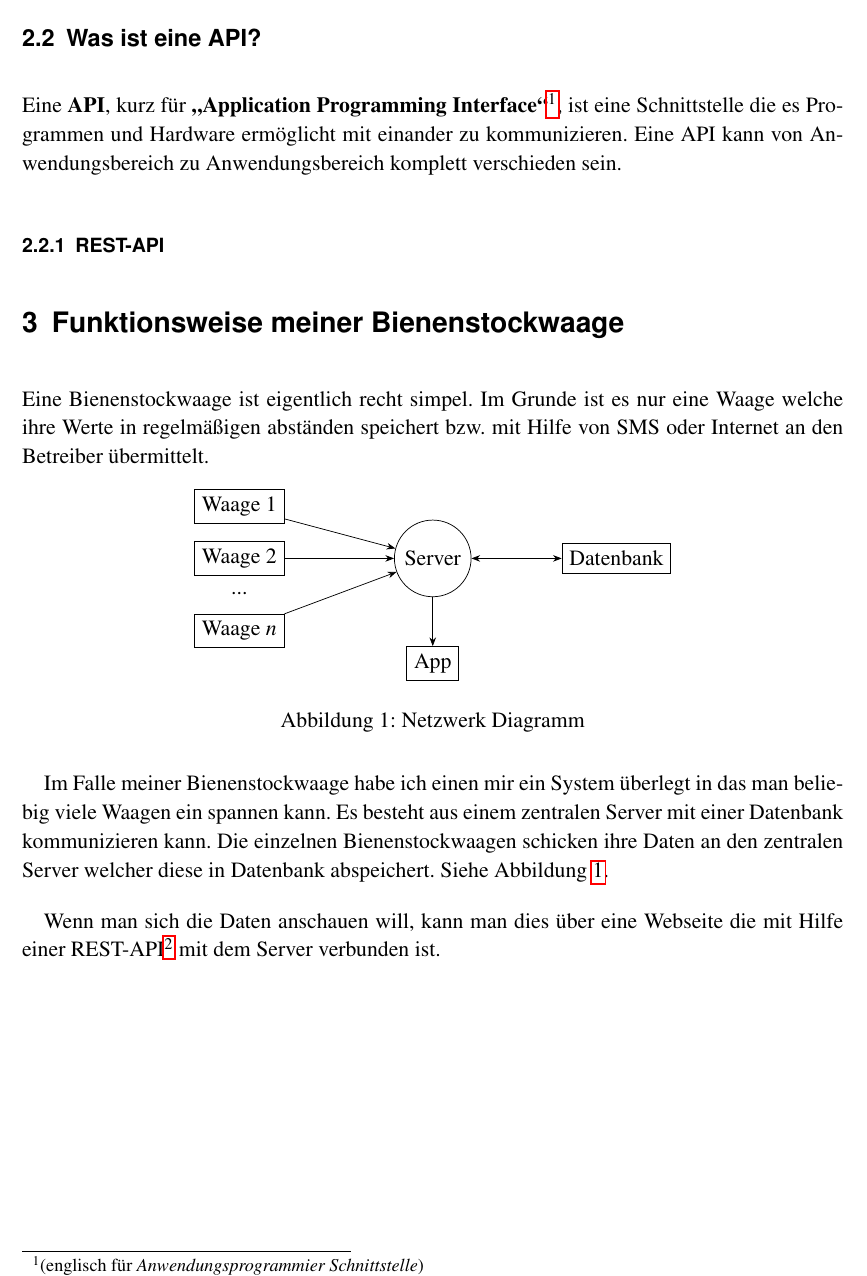
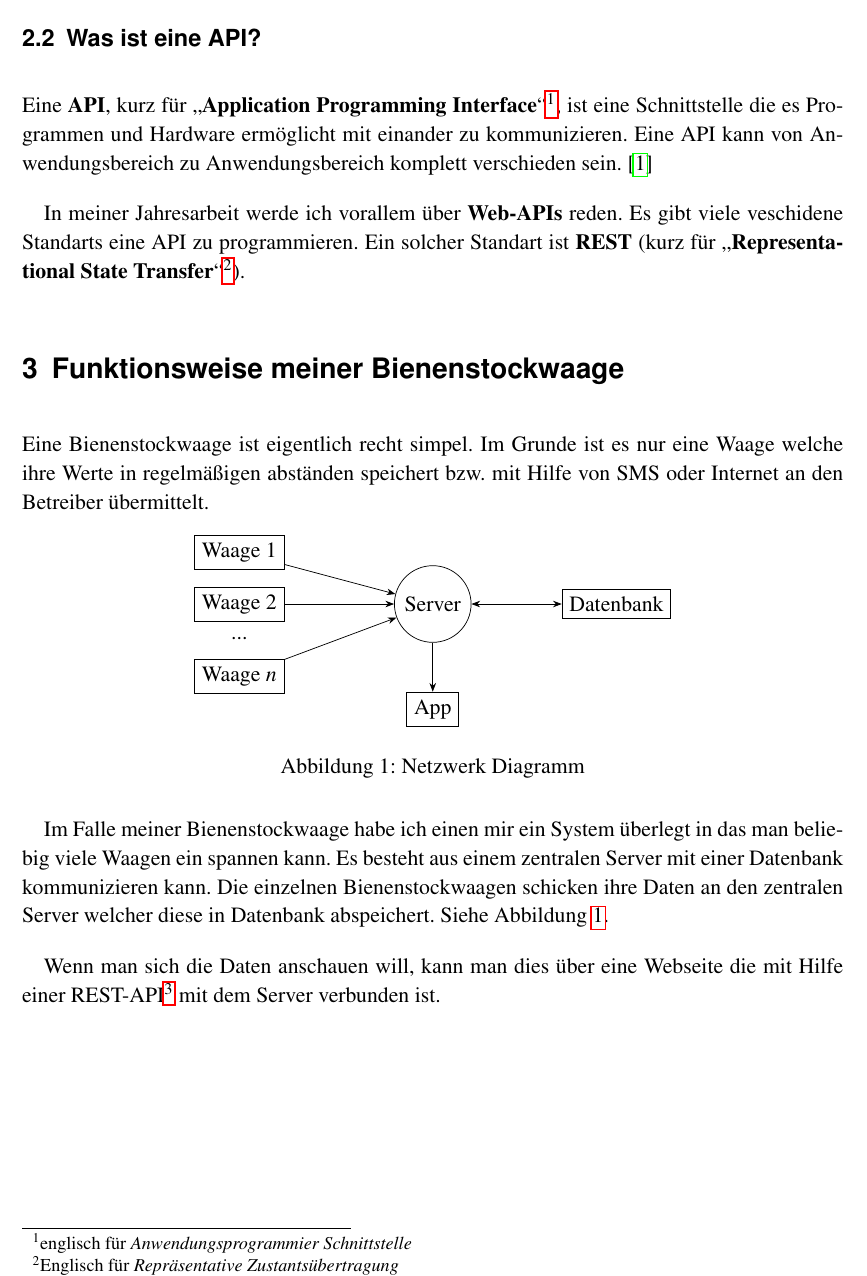
Before and after one commit to jasperspahl/jahresarbeit2020, a LaTeX document (latex/index.tex): part of page 4 of 5, cut so that both start at the same text. Compiled offline with pdfLaTeX.

Commit message:
Worked on section API in latex/index.tex

```diff
--- a/latex/index.tex
+++ b/latex/index.tex
@@ -105,14 +104,15 @@ Ein \textbf{Hard\-ware-Ser\-ver}, auch \textit{Host} genannt, definiert sich dad
 Selbst einen modernen Kühlschrank kann man heute zu tage als Server bezeichnen solange er eine Serversoftware benutzt um z.B. dir zu zeigen was du alles bei deinem nächsten Einkauf mitbringen musst.
 
 % Was ist eine API {{{2
-\subsection{Was ist eine API?}
+\subsection{Was ist eine API?}\label{sec:api}
 
-Eine \textbf{API}, kurz für \textbf{\enquote{Application Programming Interface}}\footnote{(englisch für \textit{Anwendungsprogrammier Schnittstelle})}, ist eine Schnittstelle die es Programmen und Hardware ermöglicht mit einander zu kommunizieren.
-Eine API kann von Anwendungsbereich zu Anwendungsbereich komplett verschieden sein.
+Eine \textbf{API}, kurz für \enquote{\textbf{Application Programming Interface}}\footnote{englisch für \textit{Anwendungsprogrammier Schnittstelle}}, ist eine Schnittstelle die es Programmen und Hardware ermöglicht mit einander zu kommunizieren.
+Eine API kann von Anwendungsbereich zu Anwendungsbereich komplett verschieden sein.~\cite{GSApi}
 
+In meiner Jahresarbeit werde ich vorallem über \textbf{Web-APIs} reden.
+Es gibt viele veschidene Standarts eine API zu programmieren.
+Ein solcher Standart ist \textbf{REST} (kurz für \enquote{\textbf{Representational State Transfer}}\footnote{Englisch für \textit{Repräsentative Zustantsübertragung}}).
 
-
-\subsubsection{REST-API}\label{sec:restapi}
 % Funktionsweise meiner Bienenstockwaage {{{1
 \section{Funktionsweise meiner Bienenstockwaage}
 % Generelles {{{2
@@ -147,7 +147,7 @@ Es besteht aus einem zentralen Server mit einer Datenbank kommunizieren kann.
 Die einzelnen Bienenstockwaagen schicken ihre Daten an den zentralen Server welcher diese in Datenbank abspeichert.
 Siehe Abbildung~\ref{abb:networkdiagram}.
 
-Wenn man sich die Daten anschauen will, kann man dies über eine Webseite die mit Hilfe einer REST-API\footnote{Was eine REST-API ist können sie in Abschnitt~\ref{sec:restapi} lesen.} mit dem Server verbunden ist.
+Wenn man sich die Daten anschauen will, kann man dies über eine Webseite die mit Hilfe einer REST-API\footnote{Was eine REST-API ist können sie in Abschnitt~\ref{sec:api} lesen.} mit dem Server verbunden ist.
 
 % Die Waage {{{2
 \subsection{Die Waage}
```
Also changed, not shown: latex/quellen.bib (+15 -1 lines), latex/index.tex (5 more changed lines).
